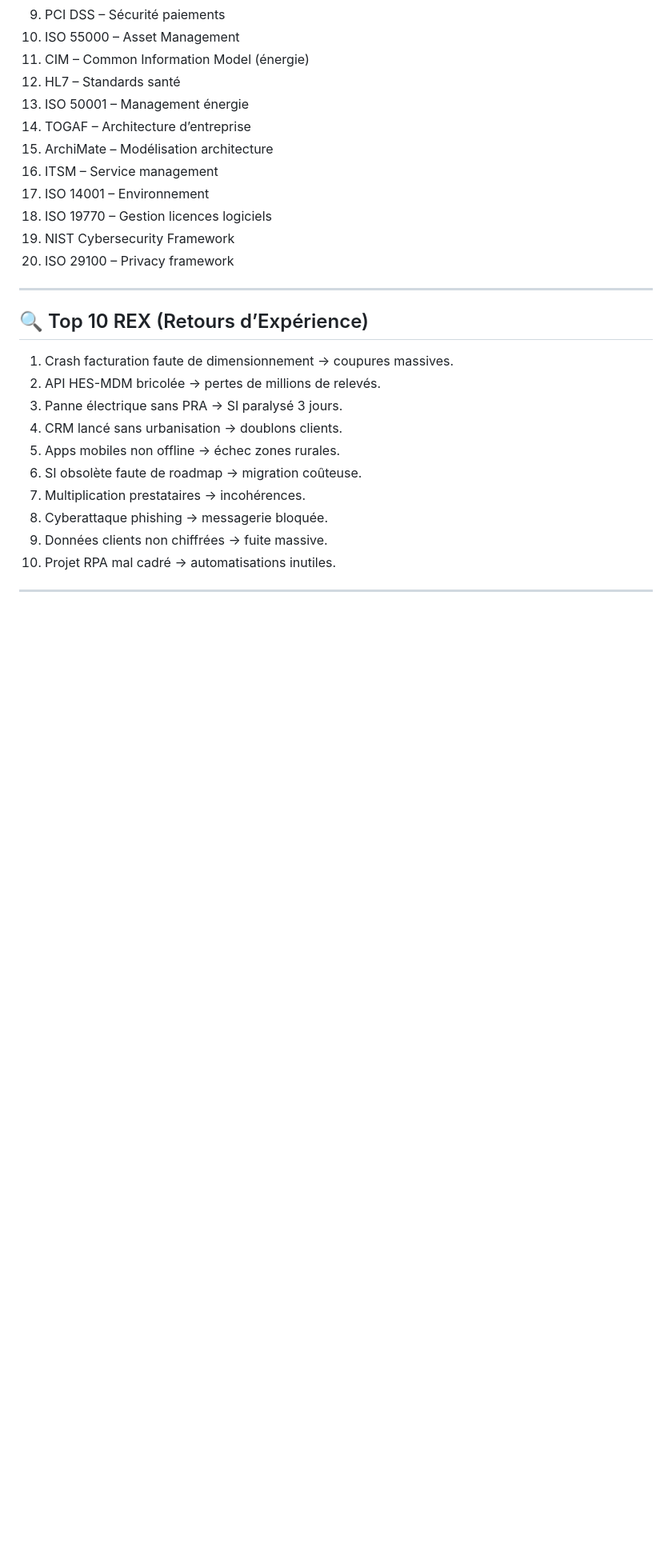
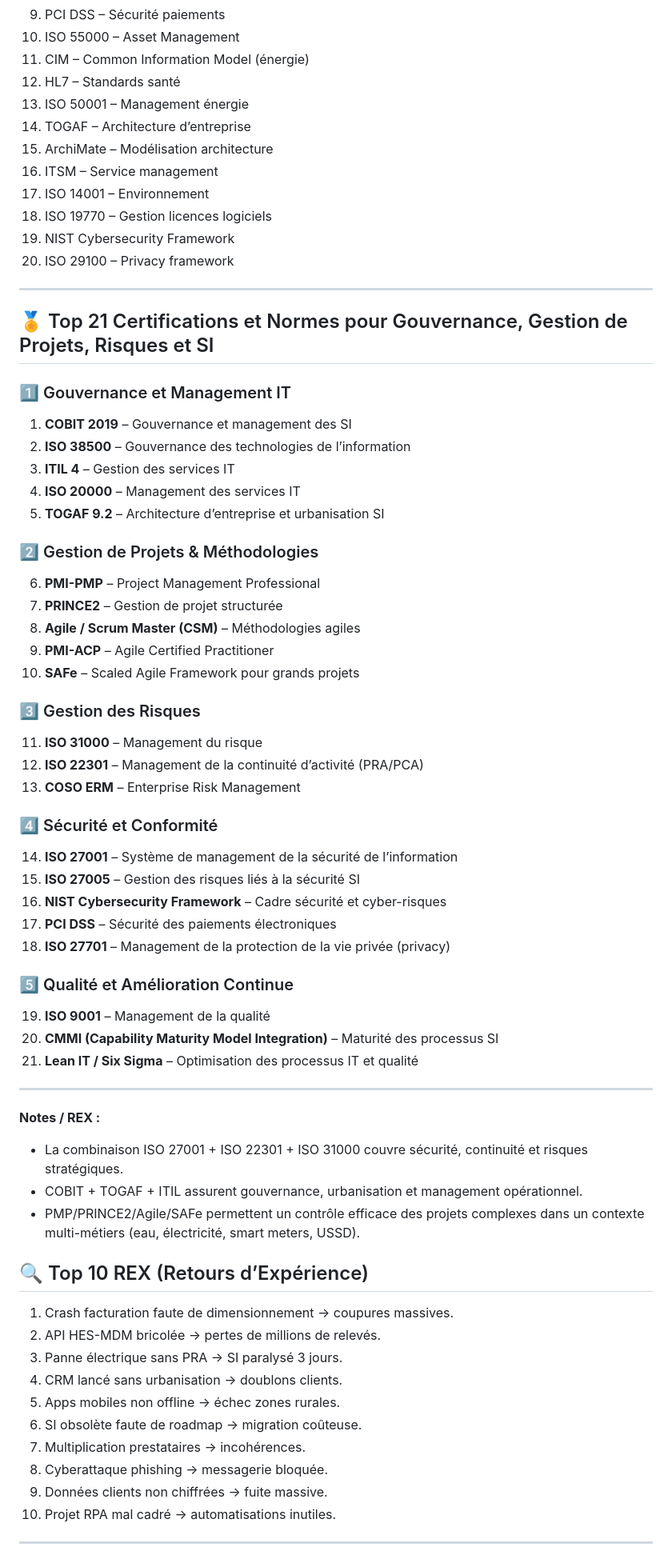
Before and after one commit to sanogotech/ArchitectureSIUrbanisationDurable, a Markdown page: README.md, the part around the change. Shown: that part at 80% size. Drawn GitHub-style; blank space fills up the shorter version.

```diff
--- a/README.md
+++ b/README.md
@@ -142,6 +142,47 @@ Cette introduction détaille les **enjeux, défis, menaces, risques et opportuni
 
 ---
 
+## 🏅 Top 21 Certifications et Normes pour Gouvernance, Gestion de Projets, Risques et SI
+
+### 1️⃣ Gouvernance et Management IT
+1. **COBIT 2019** – Gouvernance et management des SI
+2. **ISO 38500** – Gouvernance des technologies de l’information
+3. **ITIL 4** – Gestion des services IT
+4. **ISO 20000** – Management des services IT
+5. **TOGAF 9.2** – Architecture d’entreprise et urbanisation SI
+
+### 2️⃣ Gestion de Projets & Méthodologies
+6. **PMI-PMP** – Project Management Professional
+7. **PRINCE2** – Gestion de projet structurée
+8. **Agile / Scrum Master (CSM)** – Méthodologies agiles
+9. **PMI-ACP** – Agile Certified Practitioner
+10. **SAFe** – Scaled Agile Framework pour grands projets
+
+### 3️⃣ Gestion des Risques
+11. **ISO 31000** – Management du risque
+12. **ISO 22301** – Management de la continuité d’activité (PRA/PCA)
+13. **COSO ERM** – Enterprise Risk Management
+
+### 4️⃣ Sécurité et Conformité
+14. **ISO 27001** – Système de management de la sécurité de l’information
+15. **ISO 27005** – Gestion des risques liés à la sécurité SI
+16. **NIST Cybersecurity Framework** – Cadre sécurité et cyber-risques
+17. **PCI DSS** – Sécurité des paiements électroniques
+18. **ISO 27701** – Management de la protection de la vie privée (privacy)
+
+### 5️⃣ Qualité et Amélioration Continue
+19. **ISO 9001** – Management de la qualité
+20. **CMMI (Capability Maturity Model Integration)** – Maturité des processus SI
+21. **Lean IT / Six Sigma** – Optimisation des processus IT et qualité
+
+---
+
+**Notes / REX :**
+* La combinaison ISO 27001 + ISO 22301 + ISO 31000 couvre sécurité, continuité et risques stratégiques.
+* COBIT + TOGAF + ITIL assurent gouvernance, urbanisation et management opérationnel.
+* PMP/PRINCE2/Agile/SAFe permettent un contrôle efficace des projets complexes dans un contexte multi-métiers (eau, électricité, smart meters, USSD).
+
+
 ## 🔍 Top 10 REX (Retours d’Expérience)
 
 1. Crash facturation faute de dimensionnement → coupures massives.
```
